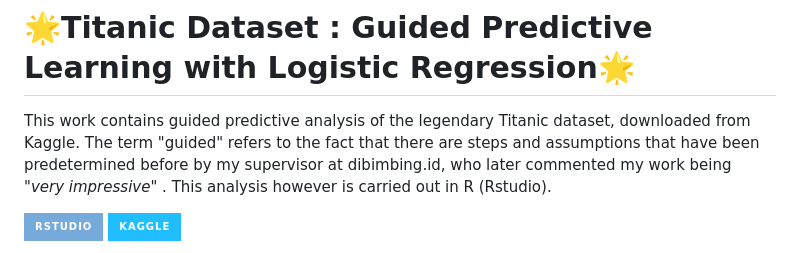
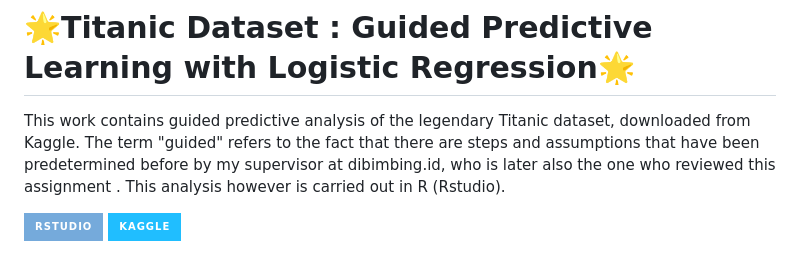
Before and after one commit to indrayantom/titanic_guided, a Markdown page: README.md, the part around the change. Drawn GitHub-style; badges without logos.

```diff
--- a/README.md
+++ b/README.md
@@ -1,6 +1,6 @@
 # :star2:Titanic Dataset : Guided Predictive Learning with Logistic Regression:star2:
 
-This work contains guided predictive analysis of the legendary Titanic dataset, downloaded from Kaggle. The term "guided" refers to the fact that there are steps and assumptions that have been predetermined before by my supervisor at dibimbing.id, who later commented my work being "*very impressive*" . This analysis however is carried out in R (Rstudio).
+This work contains guided predictive analysis of the legendary Titanic dataset, downloaded from Kaggle. The term "guided" refers to the fact that there are steps and assumptions that have been predetermined before by my supervisor at dibimbing.id, who is later also the one who reviewed this assignment . This analysis however is carried out in R (Rstudio).
 
 ![ide](https://img.shields.io/badge/RStudio-75AADB?style=for-the-badge&logo=RStudio&logoColor=white)
 ![kaggle](https://img.shields.io/badge/Kaggle-20BEFF?style=for-the-badge&logo=Kaggle&logoColor=white)
```
